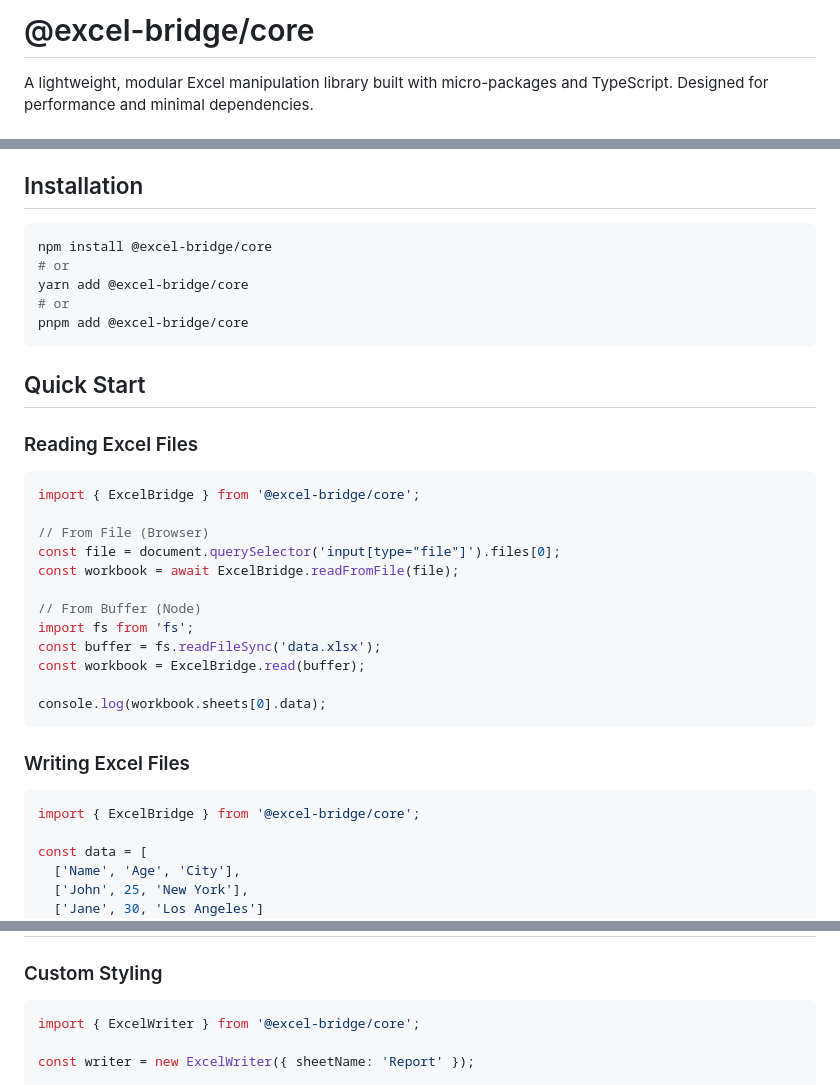
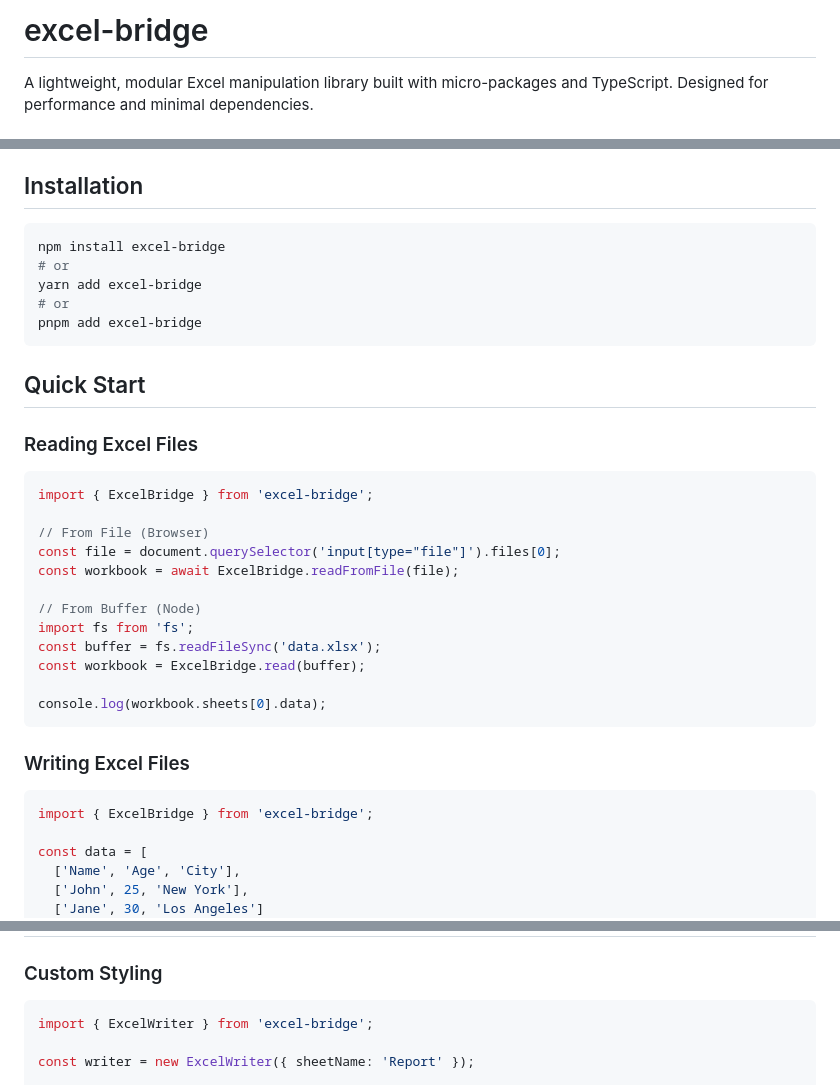
Before and after one commit to KevinArce98/excel-bridge, a Markdown page: README.md, 3 parts joined by grey strips. Rendered like a GitHub page.

Commit message:
docs: update package name from @excel-bridge/core to excel-bridge in README
Update all import statements and installation commands to reflect the new package name

````diff
--- a/README.md
+++ b/README.md
@@ -1,4 +1,4 @@
-# @excel-bridge/core
+# excel-bridge
 
 A lightweight, modular Excel manipulation library built with micro-packages and TypeScript. Designed for performance and minimal dependencies.
 
@@ -17,11 +17,11 @@ A lightweight, modular Excel manipulation library built with micro-packages and
 ## Installation
 
 ```bash
-npm install @excel-bridge/core
+npm install excel-bridge
 # or
-yarn add @excel-bridge/core
+yarn add excel-bridge
 # or
-pnpm add @excel-bridge/core
+pnpm add excel-bridge
 ```
 
 ## Quick Start
@@ -29,7 +29,7 @@ pnpm add @excel-bridge/core
 ### Reading Excel Files
 
 ```typescript
-import { ExcelBridge } from '@excel-bridge/core';
+import { ExcelBridge } from 'excel-bridge';
 
 // From File (Browser)
 const file = document.querySelector('input[type="file"]').files[0];
@@ -46,7 +46,7 @@ console.log(workbook.sheets[0].data);
 ### Writing Excel Files
 
 ```typescript
-import { ExcelBridge } from '@excel-bridge/core';
+import { ExcelBridge } from 'excel-bridge';
 
 const data = [
   ['Name', 'Age', 'City'],
@@ -69,7 +69,7 @@ fs.writeFileSync('output.xlsx', buffer);
 ### Custom Styling
 
 ```typescript
-import { ExcelWriter } from '@excel-bridge/core';
+import { ExcelWriter } from 'excel-bridge';
 
 const writer = new ExcelWriter({ sheetName: 'Report' });
 
````
Also changed, not shown: other parts of README.md (+2 -2 lines).
